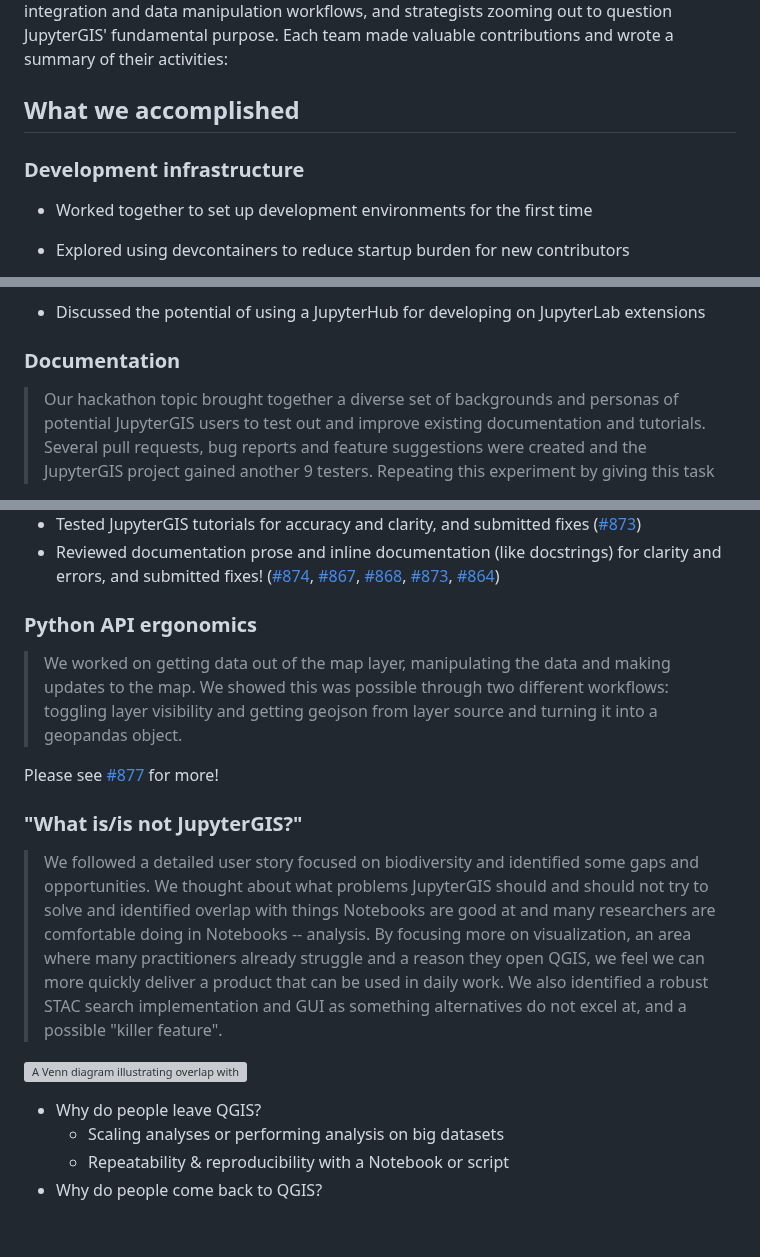
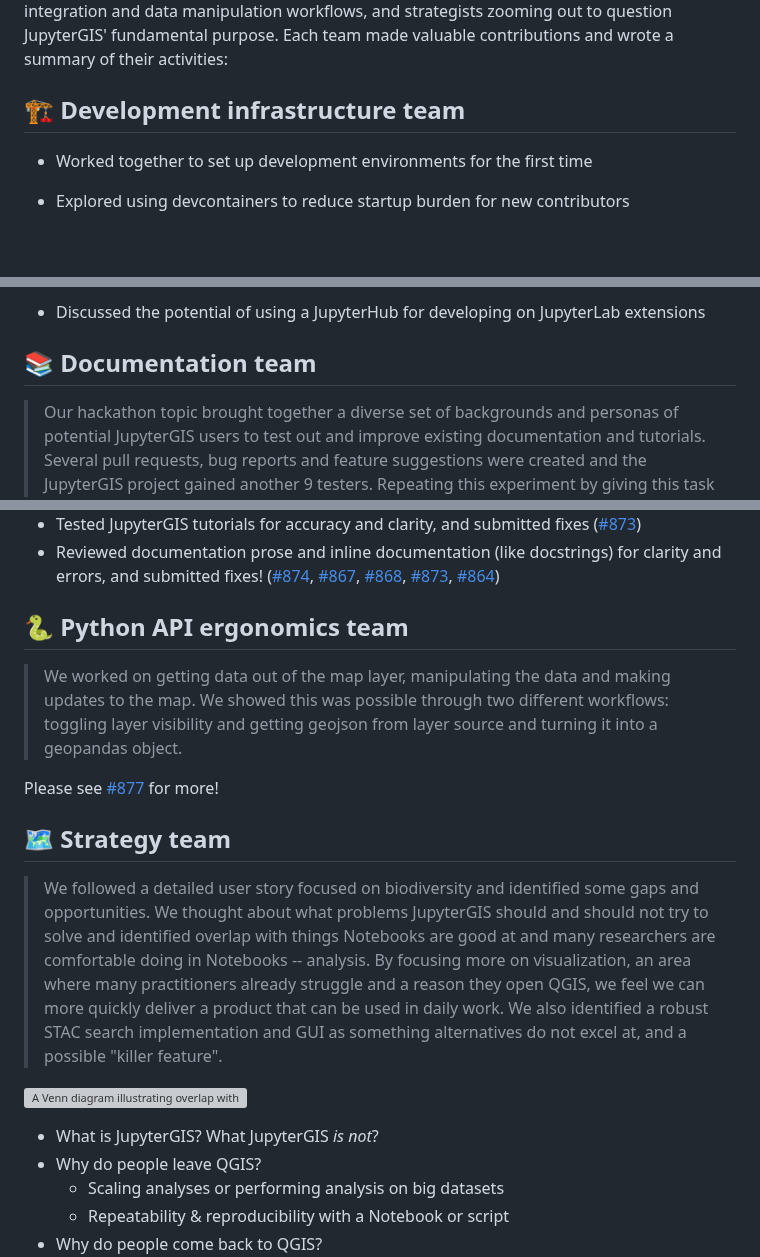
Before and after one commit to geojupyter/geojupyter.org, a Markdown page: blog/20250820-inperson-hackathon-and-design-dialog/index.md, 3 parts joined by grey strips. GitHub-like rendering; blank space fills up the shorter version; grey boxes are pictures that could not be loaded.

Commit message:
Hoist team paragraphs to top level, add sweet emojis :candy:

```diff
--- a/blog/20250820-inperson-hackathon-and-design-dialog/index.md
+++ b/blog/20250820-inperson-hackathon-and-design-dialog/index.md
@@ -32,9 +32,7 @@ and strategists zooming out to question JupyterGIS' fundamental purpose.
 Each team made valuable contributions and wrote a summary of their activities:
 
 
-## What we accomplished
-
-### Development infrastructure
+## :building_construction: Development infrastructure team
 
 * Worked together to set up development environments for the first time
 * Explored using devcontainers to reduce startup burden for new contributors
@@ -53,7 +51,7 @@ Each team made valuable contributions and wrote a summary of their activities:
 * Discussed the potential of using a JupyterHub for developing on JupyterLab extensions
 
 
-### Documentation
+## :books: Documentation team
 
 > Our hackathon topic brought together a diverse set of backgrounds and personas of
 > potential JupyterGIS users to test out and improve existing documentation and
@@ -84,7 +82,7 @@ Each team made valuable contributions and wrote a summary of their activities:
   [#864](https://github.com/geojupyter/jupytergis/pull/864))
 
 
-### Python API ergonomics
+## :snake: Python API ergonomics team
 
 > We worked on getting data out of the map layer, manipulating the data and making
 > updates to the map.
@@ -94,7 +92,7 @@ Each team made valuable contributions and wrote a summary of their activities:
 Please see [#877](https://github.com/geojupyter/jupytergis/pull/877) for more!
 
 
-### "What is/is not JupyterGIS?"
+## :world_map: Strategy team
 
 > We followed a detailed user story focused on biodiversity and identified some gaps and
 > opportunities.
@@ -109,6 +107,7 @@ Please see [#877](https://github.com/geojupyter/jupytergis/pull/877) for more!
 
 ![A Venn diagram illustrating overlap with Jupyter Notebooks](jupytergis-notebook-venn.jpg)
 
+* What is JupyterGIS? What JupyterGIS _is not_?
 * Why do people leave QGIS?
     * Scaling analyses or performing analysis on big datasets
     * Repeatability & reproducibility with a Notebook or script
```
